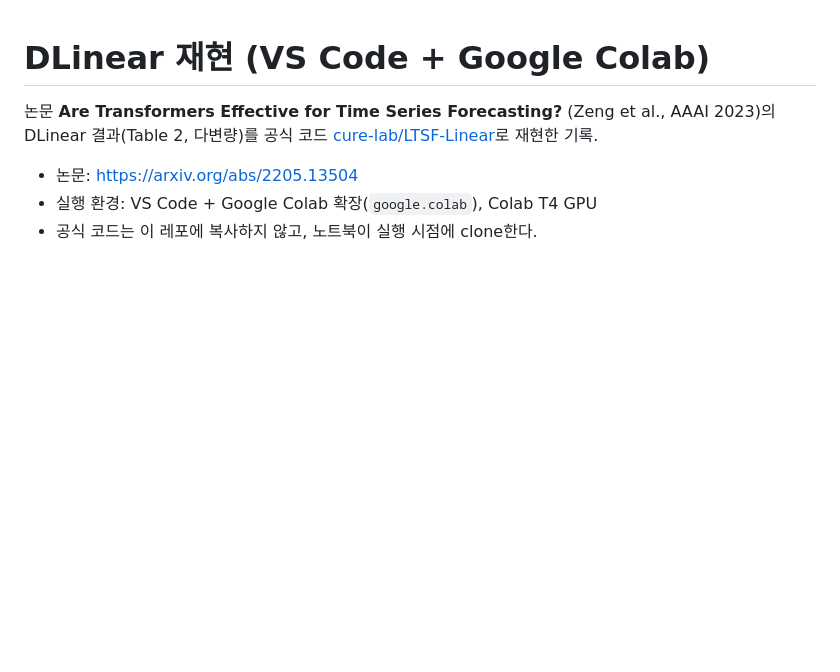
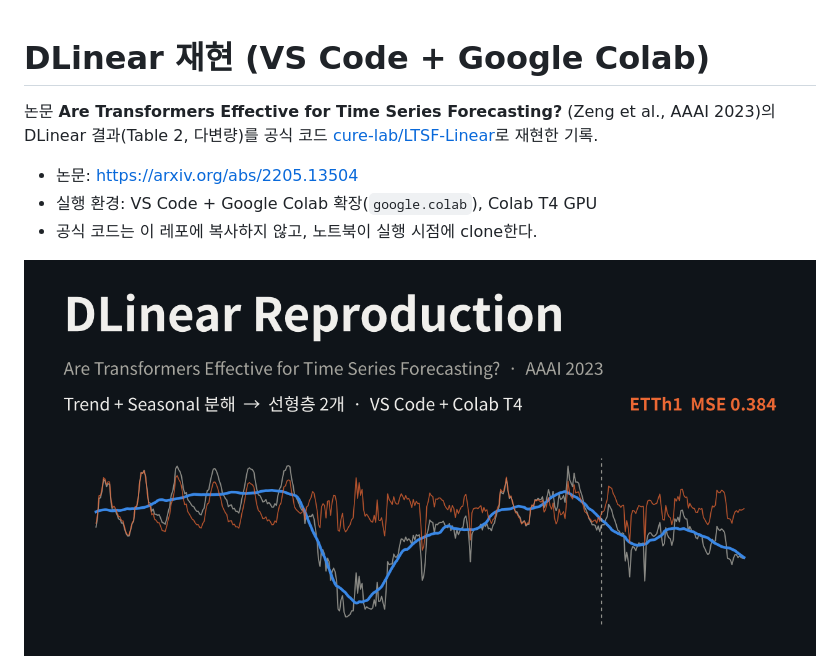
Before and after one commit to an-junhyung/DLinear-colab-reproduction, a Markdown page: README.md, the part around the change. Drawn GitHub-style; pictures changed too: assets/social-preview.png (added); blank space fills up the shorter version.

Commit message:
레포 대표 이미지 추가

```diff
--- a/README.md
+++ b/README.md
@@ -6,6 +6,8 @@
 - 논문: <https://arxiv.org/abs/2205.13504>
 - 실행 환경: VS Code + Google Colab 확장(`google.colab`), Colab T4 GPU
 - 공식 코드는 이 레포에 복사하지 않고, 노트북이 실행 시점에 clone한다.
+
+![DLinear Reproduction](assets/social-preview.png)
 
 ![DLinear 구조](figures/05_dlinear_architecture.png)
 
```
